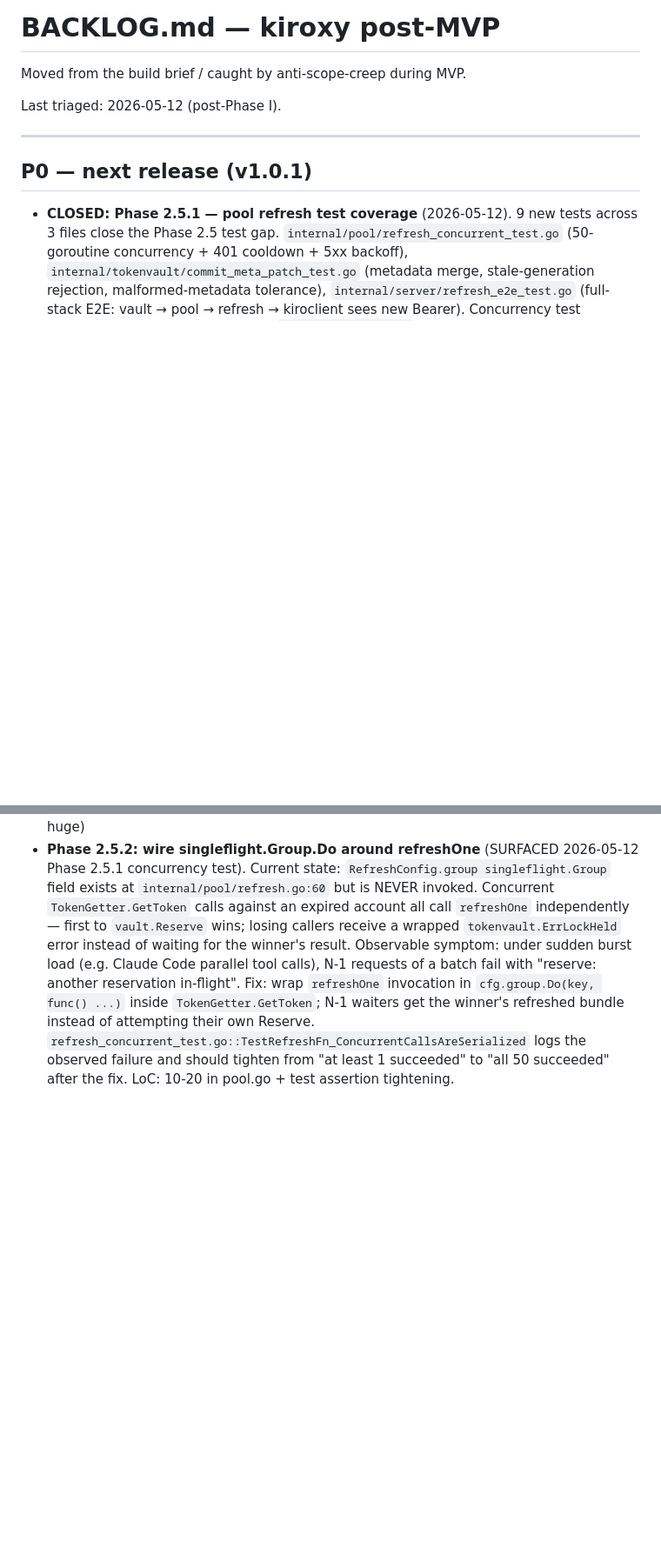
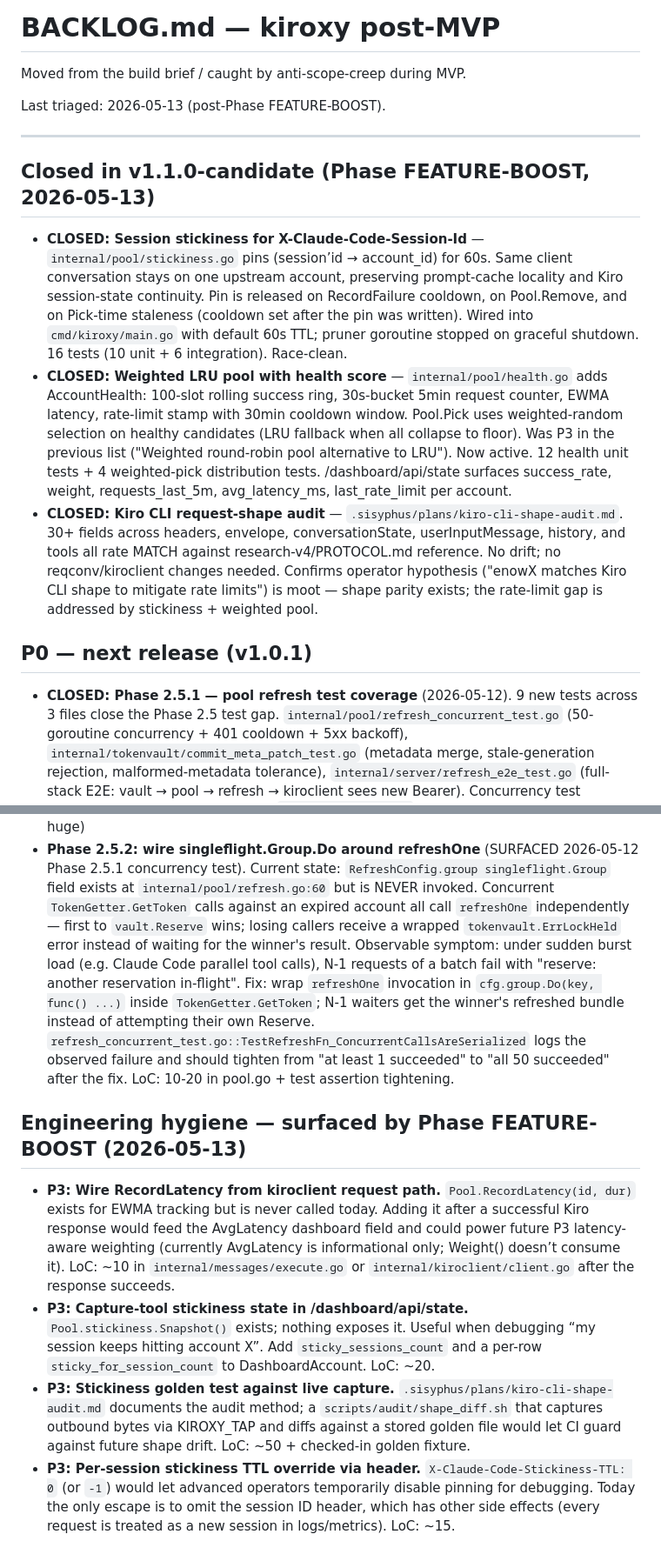
Before and after one commit to nopperabbo/kiroxy, a Markdown page: BACKLOG.md, 2 parts joined by grey strips. Shown at 87% size. Drawn GitHub-style; blank space fills up the shorter version.

Commit message:
docs(backlog): triage after Phase FEATURE-BOOST v1.1.0-candidate
Mark three items CLOSED by this session:
  * Session stickiness (new in P1)
  * Weighted LRU with health score (was P3, now active in P2)
  * Kiro CLI request-shape audit (P3, doc-only result)

Add four new P3 engineering-hygiene items surfaced by the work:
  * Wire RecordLatency from kiroclient request path
  * Expose stickiness snapshot in /dashboard/api/state
  * Stickiness shape_diff.sh golden fixture vs live capture
  * Per-session stickiness TTL override header

Track 2 / Phase FEATURE-BOOST final.

```diff
--- a/BACKLOG.md
+++ b/BACKLOG.md
@@ -2,9 +2,36 @@
 
 Moved from the build brief / caught by anti-scope-creep during MVP.
 
-Last triaged: 2026-05-12 (post-Phase I).
+Last triaged: 2026-05-13 (post-Phase FEATURE-BOOST).
 
 ---
+
+## Closed in v1.1.0-candidate (Phase FEATURE-BOOST, 2026-05-13)
+
+- **CLOSED: Session stickiness for X-Claude-Code-Session-Id** —
+  `internal/pool/stickiness.go` pins (session’id → account_id) for 60s.
+  Same client conversation stays on one upstream account, preserving
+  prompt-cache locality and Kiro session-state continuity. Pin is
+  released on RecordFailure cooldown, on Pool.Remove, and on Pick-time
+  staleness (cooldown set after the pin was written). Wired into
+  `cmd/kiroxy/main.go` with default 60s TTL; pruner goroutine stopped
+  on graceful shutdown. 16 tests (10 unit + 6 integration). Race-clean.
+- **CLOSED: Weighted LRU pool with health score** —
+  `internal/pool/health.go` adds AccountHealth: 100-slot rolling success
+  ring, 30s-bucket 5min request counter, EWMA latency, rate-limit stamp
+  with 30min cooldown window. Pool.Pick uses weighted-random selection
+  on healthy candidates (LRU fallback when all collapse to floor). Was
+  P3 in the previous list ("Weighted round-robin pool alternative to
+  LRU"). Now active. 12 health unit tests + 4 weighted-pick distribution
+  tests. /dashboard/api/state surfaces success_rate, weight,
+  requests_last_5m, avg_latency_ms, last_rate_limit per account.
+- **CLOSED: Kiro CLI request-shape audit** —
+  `.sisyphus/plans/kiro-cli-shape-audit.md`. 30+ fields across headers,
+  envelope, conversationState, userInputMessage, history, and tools all
+  rate MATCH against research-v4/PROTOCOL.md reference. No drift; no
+  reqconv/kiroclient changes needed. Confirms operator hypothesis ("enowX
+  matches Kiro CLI shape to mitigate rate limits") is moot — shape parity
+  exists; the rate-limit gap is addressed by stickiness + weighted pool.
 
 ## P0 — next release (v1.0.1)
 
@@ -134,3 +161,10 @@ Honest reliability band (documented in `tools/onboard/README.md`):
 - Race-condition test covers account-swap-mid-stream
 - Refactor kirocc's reqconv into smaller files (most are already small but some test files are huge)
 - **Phase 2.5.2: wire singleflight.Group.Do around refreshOne** (SURFACED 2026-05-12 Phase 2.5.1 concurrency test). Current state: `RefreshConfig.group singleflight.Group` field exists at `internal/pool/refresh.go:60` but is NEVER invoked. Concurrent `TokenGetter.GetToken` calls against an expired account all call `refreshOne` independently — first to `vault.Reserve` wins; losing callers receive a wrapped `tokenvault.ErrLockHeld` error instead of waiting for the winner's result. Observable symptom: under sudden burst load (e.g. Claude Code parallel tool calls), N-1 requests of a batch fail with "reserve: another reservation in-flight". Fix: wrap `refreshOne` invocation in `cfg.group.Do(key, func() ...)` inside `TokenGetter.GetToken`; N-1 waiters get the winner's refreshed bundle instead of attempting their own Reserve. `refresh_concurrent_test.go::TestRefreshFn_ConcurrentCallsAreSerialized` logs the observed failure and should tighten from "at least 1 succeeded" to "all 50 succeeded" after the fix. LoC: 10-20 in pool.go + test assertion tightening.
+
+## Engineering hygiene — surfaced by Phase FEATURE-BOOST (2026-05-13)
+
+- **P3: Wire RecordLatency from kiroclient request path.** `Pool.RecordLatency(id, dur)` exists for EWMA tracking but is never called today. Adding it after a successful Kiro response would feed the AvgLatency dashboard field and could power future P3 latency-aware weighting (currently AvgLatency is informational only; Weight() doesn’t consume it). LoC: ~10 in `internal/messages/execute.go` or `internal/kiroclient/client.go` after the response succeeds.
+- **P3: Capture-tool stickiness state in /dashboard/api/state.** `Pool.stickiness.Snapshot()` exists; nothing exposes it. Useful when debugging “my session keeps hitting account X”. Add `sticky_sessions_count` and a per-row `sticky_for_session_count` to DashboardAccount. LoC: ~20.
+- **P3: Stickiness golden test against live capture.** `.sisyphus/plans/kiro-cli-shape-audit.md` documents the audit method; a `scripts/audit/shape_diff.sh` that captures outbound bytes via KIROXY_TAP and diffs against a stored golden file would let CI guard against future shape drift. LoC: ~50 + checked-in golden fixture.
+- **P3: Per-session stickiness TTL override via header.** `X-Claude-Code-Stickiness-TTL: 0` (or `-1`) would let advanced operators temporarily disable pinning for debugging. Today the only escape is to omit the session ID header, which has other side effects (every request is treated as a new session in logs/metrics). LoC: ~15.
```
Also changed, not shown: other parts of BACKLOG.md (+1 -1 lines).
